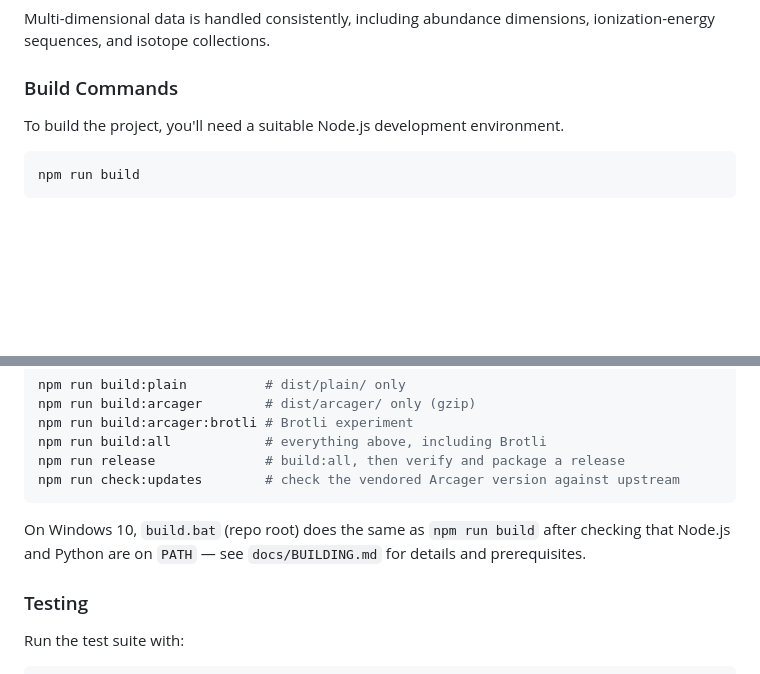
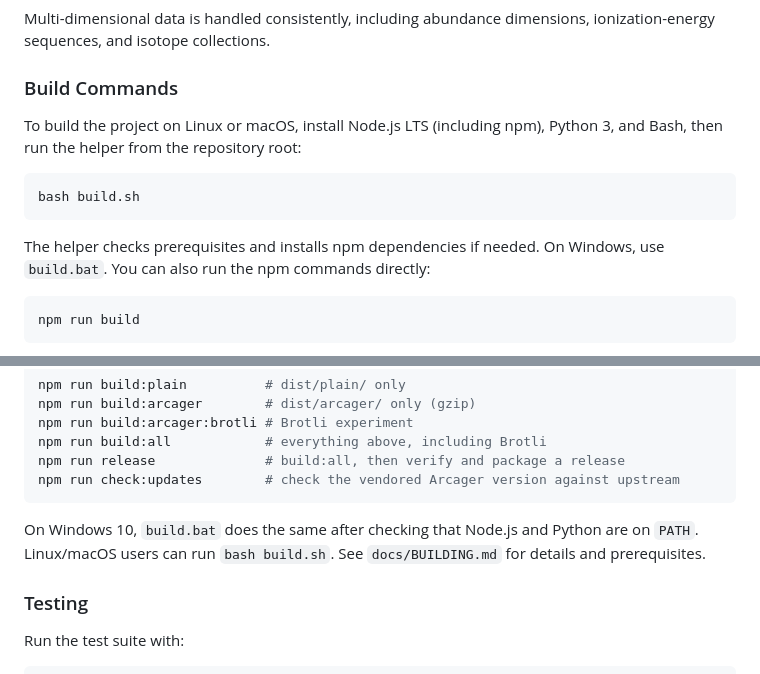
Before and after one commit to bert2020-dev/awesome-periodic-table, a Markdown page: README.md, 2 parts joined by grey strips. Drawn GitHub-style; blank space fills up the shorter version.

Commit message:
docs: document Linux and macOS build helper

````diff
--- a/README.md
+++ b/README.md
@@ -222,7 +222,13 @@ Multi-dimensional data is handled consistently, including abundance dimensions,
 
 ### Build Commands
 
-To build the project, you'll need a suitable Node.js development environment.
+To build the project on Linux or macOS, install Node.js LTS (including npm), Python 3, and Bash, then run the helper from the repository root:
+
+```bash
+bash build.sh
+```
+
+The helper checks prerequisites and installs npm dependencies if needed. On Windows, use `build.bat`. You can also run the npm commands directly:
 
 ```bash
 npm run build
@@ -241,7 +247,7 @@ npm run release              # build:all, then verify and package a release
 npm run check:updates        # check the vendored Arcager version against upstream
 ```
 
-On Windows 10, `build.bat` (repo root) does the same as `npm run build` after checking that Node.js and Python are on `PATH` — see `docs/BUILDING.md` for details and prerequisites.
+On Windows 10, `build.bat` does the same after checking that Node.js and Python are on `PATH`. Linux/macOS users can run `bash build.sh`. See `docs/BUILDING.md` for details and prerequisites.
 
 ### Testing
 
````
